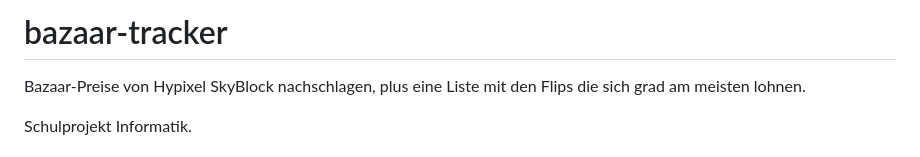
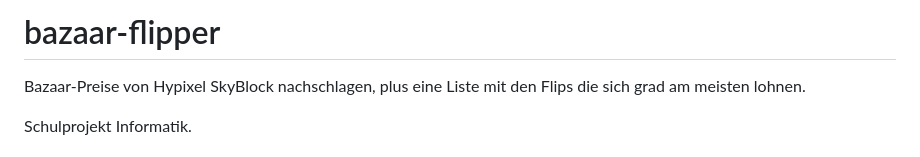
Before and after one commit to vPhio/WebBuilder, a Markdown page: README.md, the part around the change. GitHub-like rendering.

Commit message:
Update project name in README
Renamed project from 'bazaar-tracker' to 'bazaar-flipper' in README.

```diff
--- a/README.md
+++ b/README.md
@@ -1,4 +1,4 @@
-# bazaar-tracker
+# bazaar-flipper
 
 Bazaar-Preise von Hypixel SkyBlock nachschlagen, plus eine Liste mit den Flips die sich grad am meisten lohnen.
 
```
